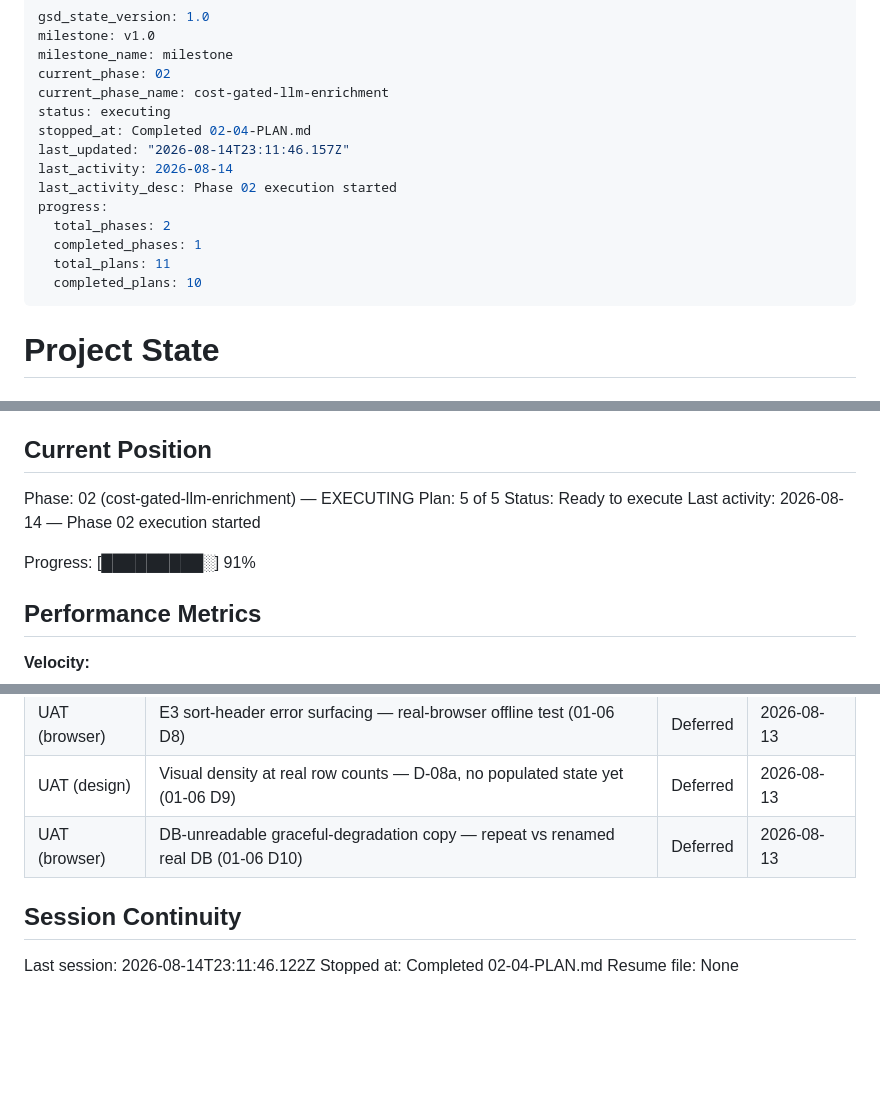
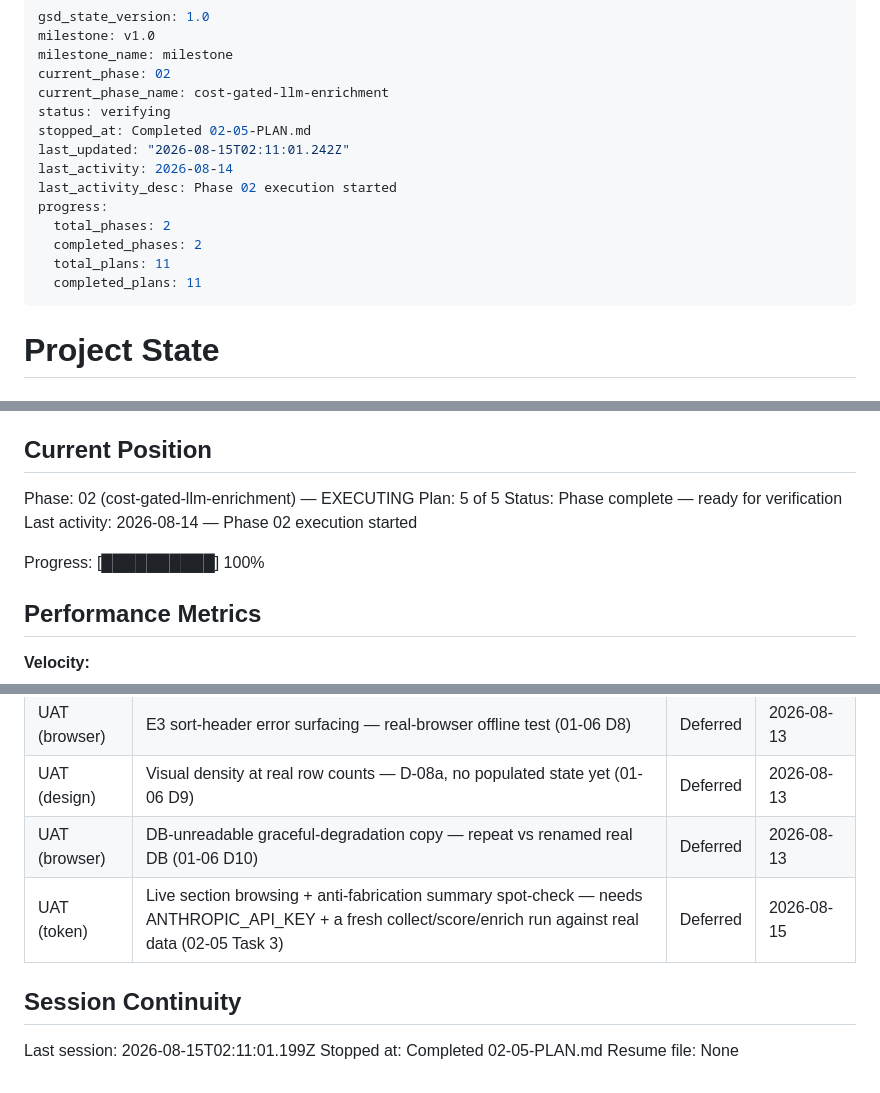
Before and after one commit to sureshkrip/techtrend, a Markdown page: .planning/STATE.md, 3 parts joined by grey strips. Drawn GitHub-style; blank space fills up the shorter version.

Commit message:
docs(02-05): complete dashboard section sidebar and summaries plan

```diff
--- a/.planning/STATE.md
+++ b/.planning/STATE.md
@@ -4,16 +4,16 @@ milestone: v1.0
 milestone_name: milestone
 current_phase: 02
 current_phase_name: cost-gated-llm-enrichment
-status: executing
-stopped_at: Completed 02-04-PLAN.md
-last_updated: "2026-08-14T23:11:46.157Z"
+status: verifying
+stopped_at: Completed 02-05-PLAN.md
+last_updated: "2026-08-15T02:11:01.242Z"
 last_activity: 2026-08-14
 last_activity_desc: Phase 02 execution started
 progress:
   total_phases: 2
-  completed_phases: 1
+  completed_phases: 2
   total_plans: 11
-  completed_plans: 10
+  completed_plans: 11
 ---
 
 # Project State
@@ -29,10 +29,10 @@ See: .planning/PROJECT.md (updated 2026-08-13)
 
 Phase: 02 (cost-gated-llm-enrichment) — EXECUTING
 Plan: 5 of 5
-Status: Ready to execute
+Status: Phase complete — ready for verification
 Last activity: 2026-08-14 — Phase 02 execution started
 
-Progress: [█████████░] 91%
+Progress: [██████████] 100%
 
 ## Performance Metrics
 
@@ -126,9 +130,10 @@ Items acknowledged and carried forward from phase/milestone close:
 | UAT (browser) | E3 sort-header error surfacing — real-browser offline test (01-06 D8) | Deferred | 2026-08-13 |
 | UAT (design) | Visual density at real row counts — D-08a, no populated state yet (01-06 D9) | Deferred | 2026-08-13 |
 | UAT (browser) | DB-unreadable graceful-degradation copy — repeat vs renamed real DB (01-06 D10) | Deferred | 2026-08-13 |
+| UAT (token) | Live section browsing + anti-fabrication summary spot-check — needs ANTHROPIC_API_KEY + a fresh collect/score/enrich run against real data (02-05 Task 3) | Deferred | 2026-08-15 |
 
 ## Session Continuity
 
-Last session: 2026-08-14T23:11:46.122Z
-Stopped at: Completed 02-04-PLAN.md
+Last session: 2026-08-15T02:11:01.199Z
+Stopped at: Completed 02-05-PLAN.md
 Resume file: None
```
Also changed, not shown: other parts of .planning/STATE.md (+4 -0 lines), .planning/REQUIREMENTS.md (+1 -1 lines), .planning/ROADMAP.md (+3 -3 lines).
